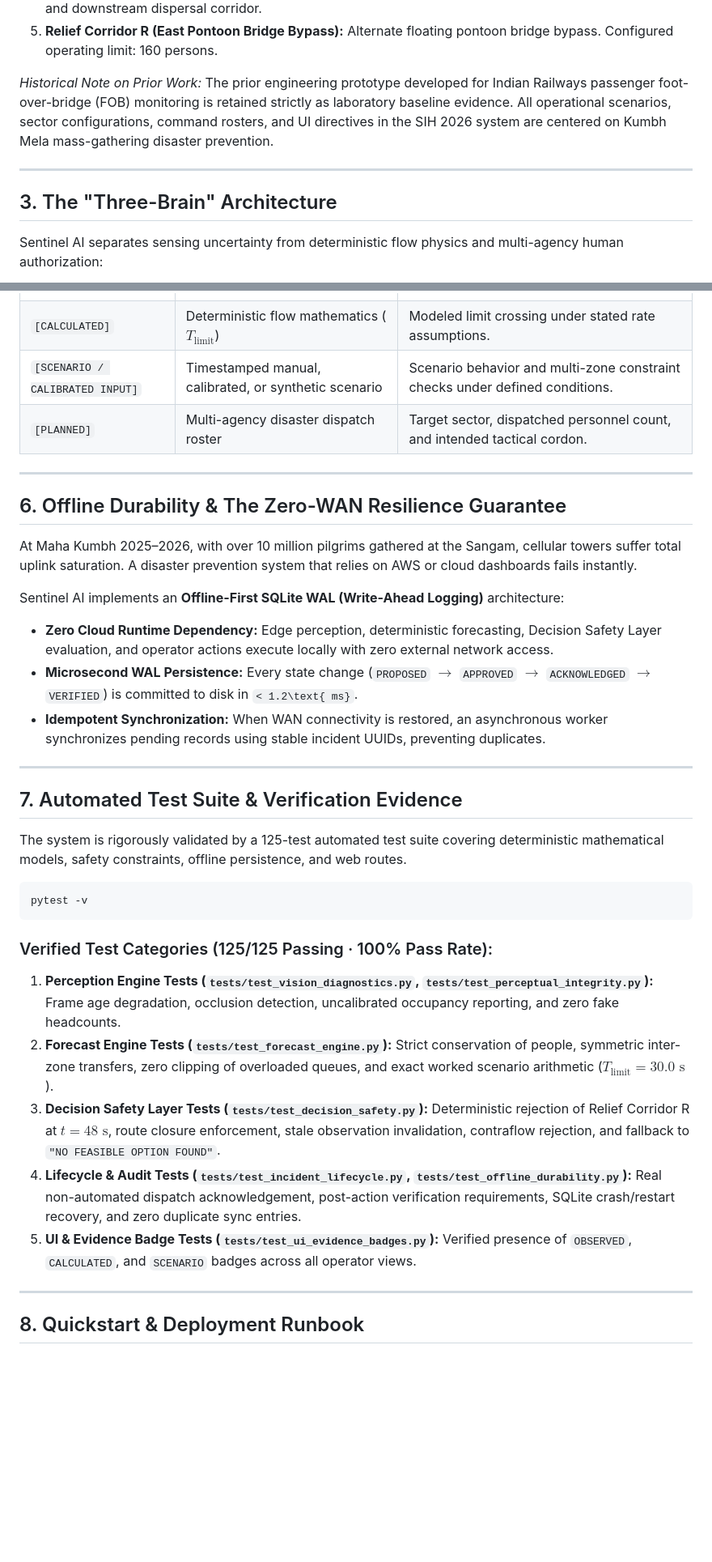
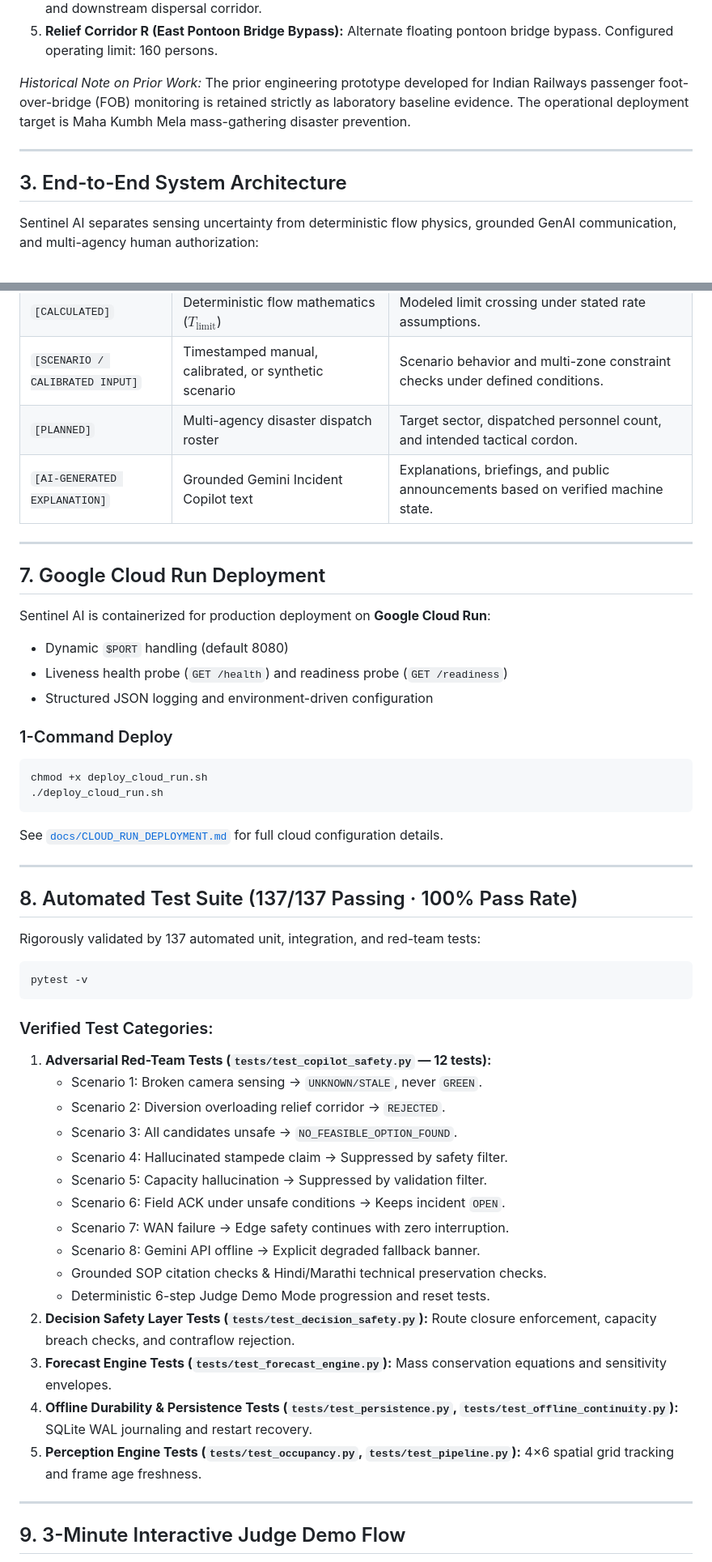
Before and after one commit to shoryamittal/Crowd-Flow-Management-Predictive-Systems, a Markdown page: README.md, 2 parts joined by grey strips. Shown at 81% size. Rendered like a GitHub page; blank space fills up the shorter version.

````diff
--- a/README.md
+++ b/README.md
@@ -69,11 +72,11 @@ graph LR
 4. **Ghat Area G & Exit Corridor E (Triveni Sangam Bathing Area & Egress):** Sacred confluence bathing area and downstream dispersal corridor.
 5. **Relief Corridor R (East Pontoon Bridge Bypass):** Alternate floating pontoon bridge bypass. Configured operating limit: 160 persons.
 
-*Historical Note on Prior Work:* The prior engineering prototype developed for Indian Railways passenger foot-over-bridge (FOB) monitoring is retained strictly as laboratory baseline evidence. All operational scenarios, sector configurations, command rosters, and UI directives in the SIH 2026 system are centered on Kumbh Mela mass-gathering disaster prevention.
+*Historical Note on Prior Work:* The prior engineering prototype developed for Indian Railways passenger foot-over-bridge (FOB) monitoring is retained strictly as laboratory baseline evidence. The operational deployment target is Maha Kumbh Mela mass-gathering disaster prevention.
 
 ---
 
-## 3. The "Three-Brain" Architecture
+## 3. End-to-End System Architecture
 
-Sentinel AI separates sensing uncertainty from deterministic flow physics and multi-agency human authorization:
+Sentinel AI separates sensing uncertainty from deterministic flow physics, grounded GenAI communication, and multi-agency human authorization:
 
@@ -159,36 +166,53 @@ Sentinel AI eliminates fraudulent or uncalibrated AI claims by tagging every met
 | `[CALCULATED]` | Deterministic flow mathematics ($T_{\text{limit}}$) | Modeled limit crossing under stated rate assumptions. |
 | `[SCENARIO / CALIBRATED INPUT]` | Timestamped manual, calibrated, or synthetic scenario | Scenario behavior and multi-zone constraint checks under defined conditions. |
 | `[PLANNED]` | Multi-agency disaster dispatch roster | Target sector, dispatched personnel count, and intended tactical cordon. |
+| `[AI-GENERATED EXPLANATION]` | Grounded Gemini Incident Copilot text | Explanations, briefings, and public announcements based on verified machine state. |
 
 ---
 
-## 6. Offline Durability & The Zero-WAN Resilience Guarantee
+## 7. Google Cloud Run Deployment
 
-At Maha Kumbh 2025–2026, with over 10 million pilgrims gathered at the Sangam, cellular towers suffer total uplink saturation. A disaster prevention system that relies on AWS or cloud dashboards fails instantly.
+Sentinel AI is containerized for production deployment on **Google Cloud Run**:
+- Dynamic `$PORT` handling (default 8080)
+- Liveness health probe (`GET /health`) and readiness probe (`GET /readiness`)
+- Structured JSON logging and environment-driven configuration
 
-Sentinel AI implements an **Offline-First SQLite WAL (Write-Ahead Logging)** architecture:
-- **Zero Cloud Runtime Dependency:** Edge perception, deterministic forecasting, Decision Safety Layer evaluation, and operator actions execute locally with zero external network access.
-- **Microsecond WAL Persistence:** Every state change (`PROPOSED` $\rightarrow$ `APPROVED` $\rightarrow$ `ACKNOWLEDGED` $\rightarrow$ `VERIFIED`) is committed to disk in `< 1.2\text{ ms}`.
-- **Idempotent Synchronization:** When WAN connectivity is restored, an asynchronous worker synchronizes pending records using stable incident UUIDs, preventing duplicates.
+### 1-Command Deploy
+```bash
+chmod +x deploy_cloud_run.sh
+./deploy_cloud_run.sh
+```
+
+See [`docs/CLOUD_RUN_DEPLOYMENT.md`](docs/CLOUD_RUN_DEPLOYMENT.md) for full cloud configuration details.
 
 ---
 
-## 7. Automated Test Suite & Verification Evidence
+## 8. Automated Test Suite (137/137 Passing · 100% Pass Rate)
 
-The system is rigorously validated by a 125-test automated test suite covering deterministic mathematical models, safety constraints, offline persistence, and web routes.
+Rigorously validated by 137 automated unit, integration, and red-team tests:
 
 ```powershell
 pytest -v
 ```
 
-### Verified Test Categories (125/125 Passing · 100% Pass Rate):
-1. **Perception Engine Tests (`tests/test_vision_diagnostics.py`, `tests/test_perceptual_integrity.py`):** Frame age degradation, occlusion detection, uncalibrated occupancy reporting, and zero fake headcounts.
-2. **Forecast Engine Tests (`tests/test_forecast_engine.py`):** Strict conservation of people, symmetric inter-zone transfers, zero clipping of overloaded queues, and exact worked scenario arithmetic ($T_{\text{limit}} = 30.0\text{ s}$).
-3. **Decision Safety Layer Tests (`tests/test_decision_safety.py`):** Deterministic rejection of Relief Corridor R at $t=48\text{ s}$, route closure enforcement, stale observation invalidation, contraflow rejection, and fallback to `"NO FEASIBLE OPTION FOUND"`.
-4. **Lifecycle & Audit Tests (`tests/test_incident_lifecycle.py`, `tests/test_offline_durability.py`):** Real non-automated dispatch acknowledgement, post-action verification requirements, SQLite crash/restart recovery, and zero duplicate sync entries.
-5. **UI & Evidence Badge Tests (`tests/test_ui_evidence_badges.py`):** Verified presence of `OBSERVED`, `CALCULATED`, and `SCENARIO` badges across all operator views.
+### Verified Test Categories:
+1. **Adversarial Red-Team Tests (`tests/test_copilot_safety.py` — 12 tests):**
+   - Scenario 1: Broken camera sensing -> `UNKNOWN/STALE`, never `GREEN`.
+   - Scenario 2: Diversion overloading relief corridor -> `REJECTED`.
+   - Scenario 3: All candidates unsafe -> `NO_FEASIBLE_OPTION_FOUND`.
+   - Scenario 4: Hallucinated stampede claim -> Suppressed by safety filter.
+   - Scenario 5: Capacity hallucination -> Suppressed by validation filter.
+   - Scenario 6: Field ACK under unsafe conditions -> Keeps incident `OPEN`.
+   - Scenario 7: WAN failure -> Edge safety continues with zero interruption.
+   - Scenario 8: Gemini API offline -> Explicit degraded fallback banner.
+   - Grounded SOP citation checks & Hindi/Marathi technical preservation checks.
+   - Deterministic 6-step Judge Demo Mode progression and reset tests.
+2. **Decision Safety Layer Tests (`tests/test_decision_safety.py`):** Route closure enforcement, capacity breach checks, and contraflow rejection.
+3. **Forecast Engine Tests (`tests/test_forecast_engine.py`):** Mass conservation equations and sensitivity envelopes.
+4. **Offline Durability & Persistence Tests (`tests/test_persistence.py`, `tests/test_offline_continuity.py`):** SQLite WAL journaling and restart recovery.
+5. **Perception Engine Tests (`tests/test_occupancy.py`, `tests/test_pipeline.py`):** 4×6 spatial grid tracking and frame age freshness.
 
 ---
 
-## 8. Quickstart & Deployment Runbook
+## 9. 3-Minute Interactive Judge Demo Flow
 
````
Also changed, not shown: other parts of README.md (+76 -120 lines).
